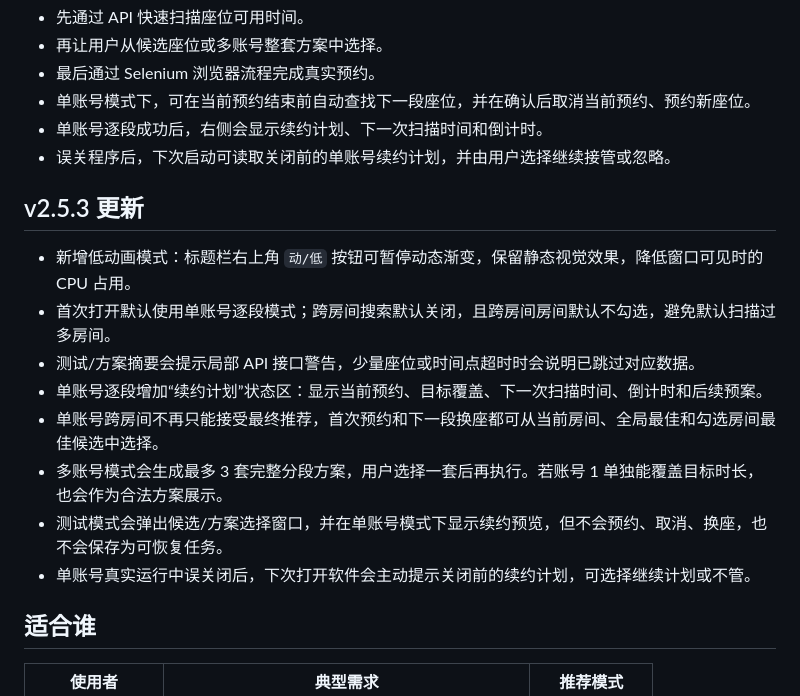
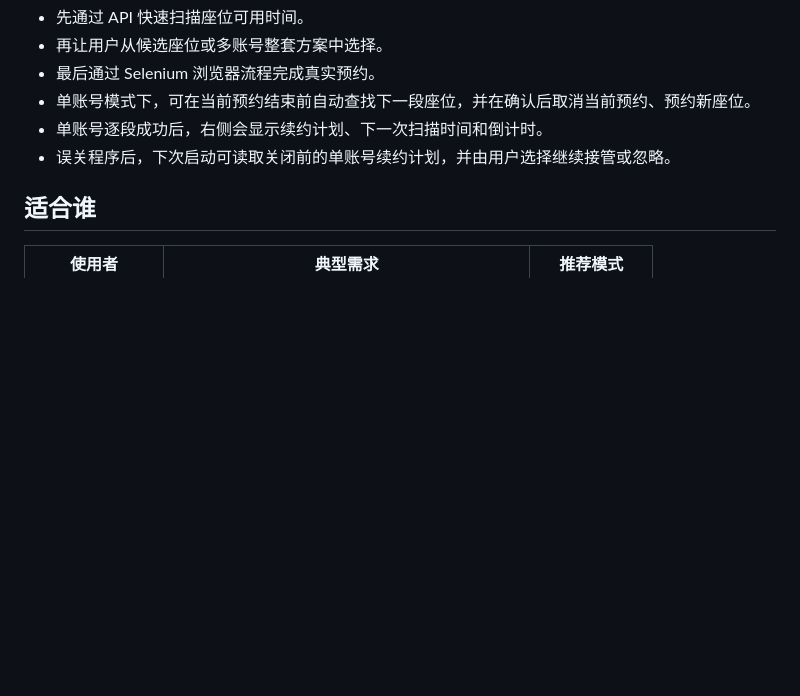
Before and after one commit to LiuDaCheng666/LNU-LibSeat, a Markdown page: README.md, the part around the change. Drawn GitHub-style; blank space fills up the shorter version.

```diff
--- a/README.md
+++ b/README.md
@@ -77,16 +77,7 @@ LNU-LibSeat 是一个面向辽宁大学图书馆座位预约系统的桌面工
 - 单账号逐段成功后，右侧会显示续约计划、下一次扫描时间和倒计时。
 - 误关程序后，下次启动可读取关闭前的单账号续约计划，并由用户选择继续接管或忽略。
 
-## v2.5.3 更新
 
-- 新增低动画模式：标题栏右上角 `动/低` 按钮可暂停动态渐变，保留静态视觉效果，降低窗口可见时的 CPU 占用。
-- 首次打开默认使用单账号逐段模式；跨房间搜索默认关闭，且跨房间房间默认不勾选，避免默认扫描过多房间。
-- 测试/方案摘要会提示局部 API 接口警告，少量座位或时间点超时时会说明已跳过对应数据。
-- 单账号逐段增加“续约计划”状态区：显示当前预约、目标覆盖、下一次扫描时间、倒计时和后续预案。
-- 单账号跨房间不再只能接受最终推荐，首次预约和下一段换座都可从当前房间、全局最佳和勾选房间最佳候选中选择。
-- 多账号模式会生成最多 3 套完整分段方案，用户选择一套后再执行。若账号 1 单独能覆盖目标时长，也会作为合法方案展示。
-- 测试模式会弹出候选/方案选择窗口，并在单账号模式下显示续约预览，但不会预约、取消、换座，也不会保存为可恢复任务。
-- 单账号真实运行中误关闭后，下次打开软件会主动提示关闭前的续约计划，可选择继续计划或不管。
 
 ## 适合谁
 
```
